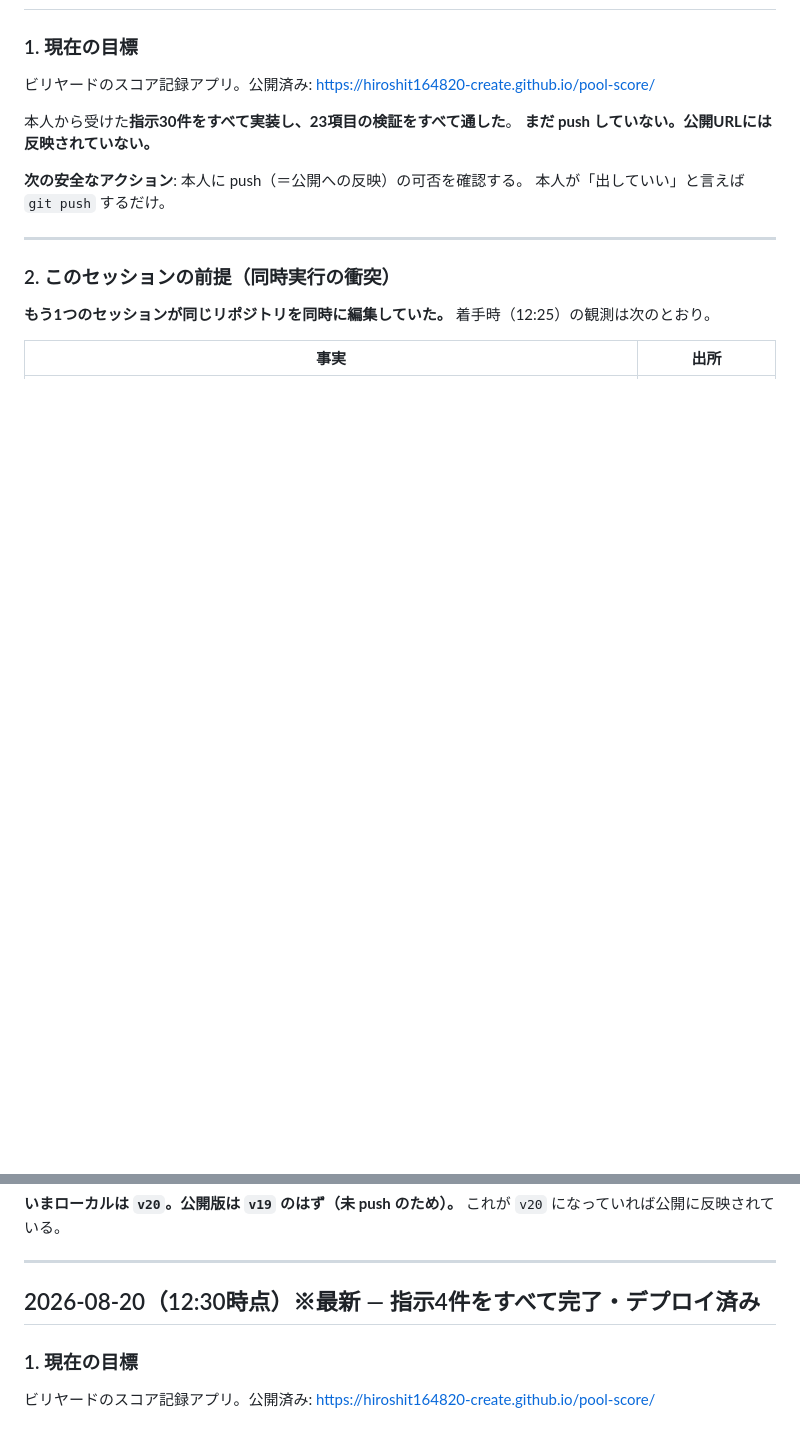
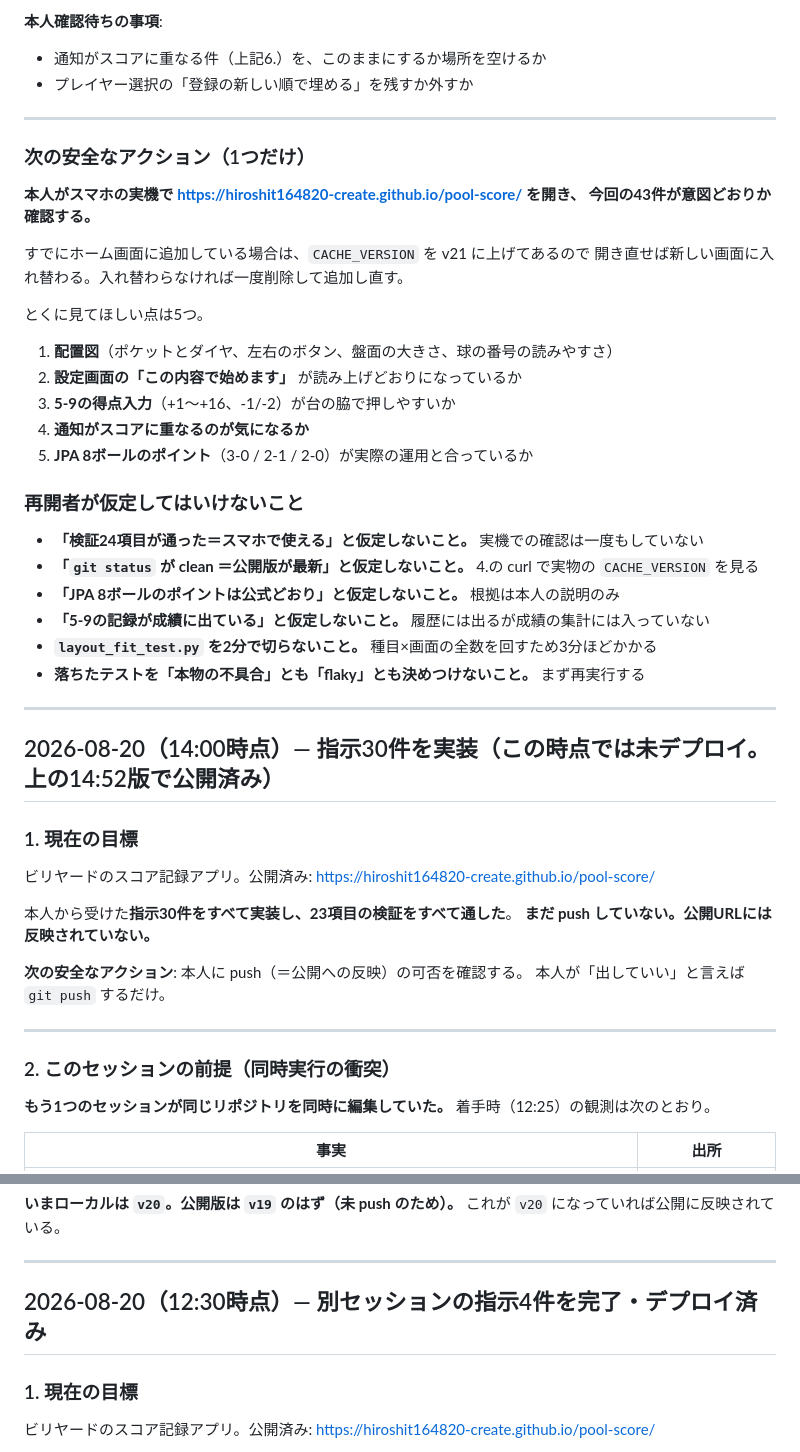
Before and after one commit to hiroshit164820-create/pool-score, a Markdown page: HANDOFF.md, 2 parts joined by grey strips. GitHub-like rendering; blank space fills up the shorter version.

```diff
--- a/HANDOFF.md
+++ b/HANDOFF.md
@@ -110,3 +159,38 @@ curl -s -A "Mozilla/5.0" https://hiroshit164820-create.github.io/pool-score/sw.j
+**本人確認待ちの事項**:
+- 通知がスコアに重なる件（上記6.）を、このままにするか場所を空けるか
+- プレイヤー選択の「登録の新しい順で埋める」を残すか外すか
+
+---
+
+### 次の安全なアクション（1つだけ）
+
+**本人がスマホの実機で https://hiroshit164820-create.github.io/pool-score/ を開き、
+今回の43件が意図どおりか確認する。**
+
+すでにホーム画面に追加している場合は、`CACHE_VERSION` を v21 に上げてあるので
+開き直せば新しい画面に入れ替わる。入れ替わらなければ一度削除して追加し直す。
+
+とくに見てほしい点は5つ。
+
+1. **配置図**（ポケットとダイヤ、左右のボタン、盤面の大きさ、球の番号の読みやすさ）
+2. **設定画面の「この内容で始めます」** が読み上げどおりになっているか
+3. **5-9の得点入力**（+1〜+16、-1/-2）が台の脇で押しやすいか
+4. **通知がスコアに重なるのが気になるか**
+5. **JPA 8ボールのポイント**（3-0 / 2-1 / 2-0）が実際の運用と合っているか
+
+### 再開者が仮定してはいけないこと
+
+- **「検証24項目が通った＝スマホで使える」と仮定しないこと。** 実機での確認は一度もしていない
+- **「`git status` が clean ＝公開版が最新」と仮定しないこと。**
+  4.の curl で実物の `CACHE_VERSION` を見る
+- **「JPA 8ボールのポイントは公式どおり」と仮定しないこと。** 根拠は本人の説明のみ
+- **「5-9の記録が成績に出ている」と仮定しないこと。** 履歴には出るが成績の集計には入っていない
+- **`layout_fit_test.py` を2分で切らないこと。** 種目×画面の全数を回すため3分ほどかかる
+- **落ちたテストを「本物の不具合」とも「flaky」とも決めつけないこと。** まず再実行する
+
+---
+
+## 2026-08-20（14:00時点）— 指示30件を実装（この時点では未デプロイ。上の14:52版で公開済み）
 
 ### 1. 現在の目標
 
@@ -257,7 +341,7 @@ curl -s -A "Mozilla/5.0" https://hiroshit164820-create.github.io/pool-score/sw.j
 
 ---
 
-## 2026-08-20（12:30時点）※最新 — 指示4件をすべて完了・デプロイ済み
+## 2026-08-20（12:30時点）— 別セッションの指示4件を完了・デプロイ済み
 
 ### 1. 現在の目標
 
```
Also changed, not shown: other parts of HANDOFF.md (+129 -80 lines).
